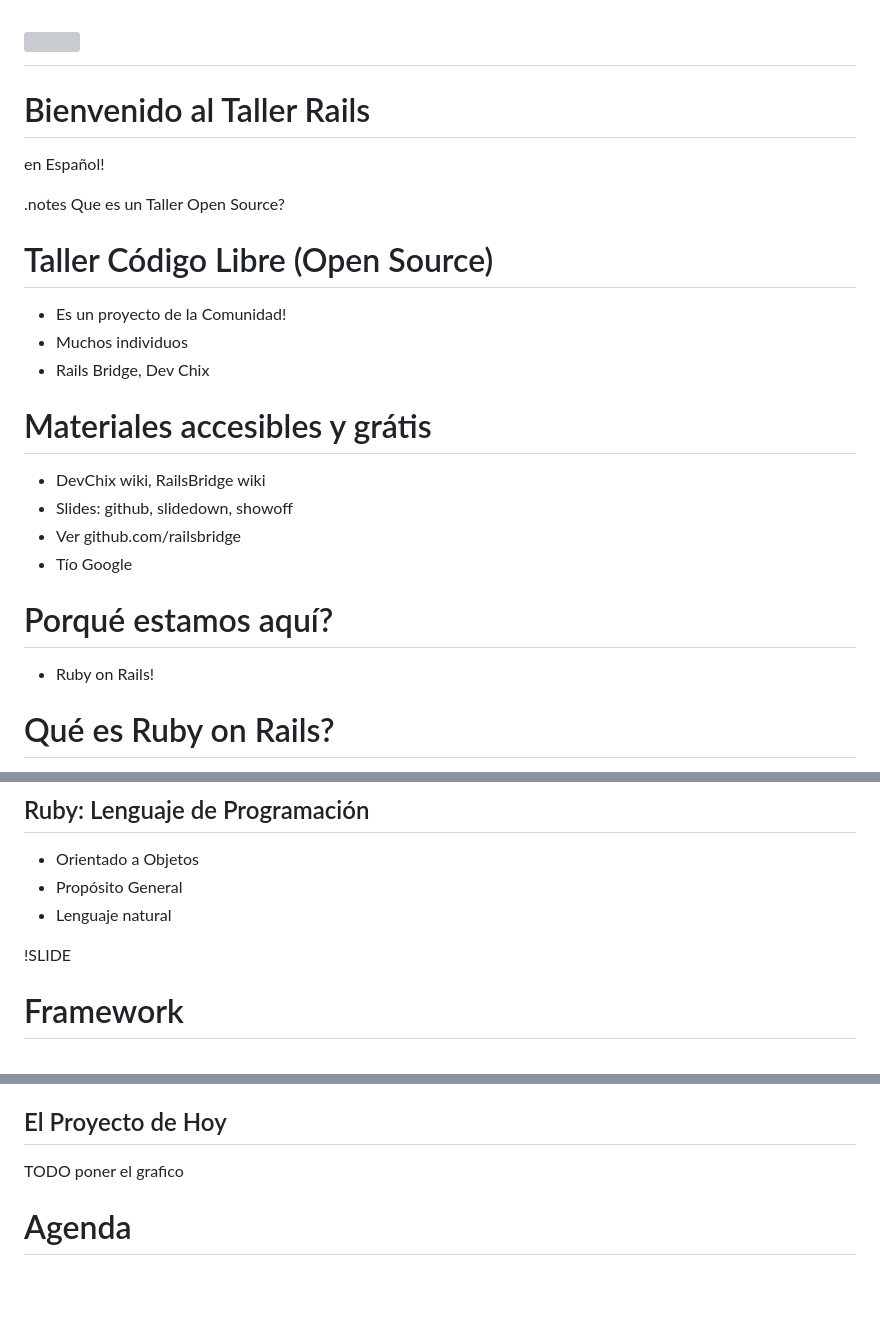
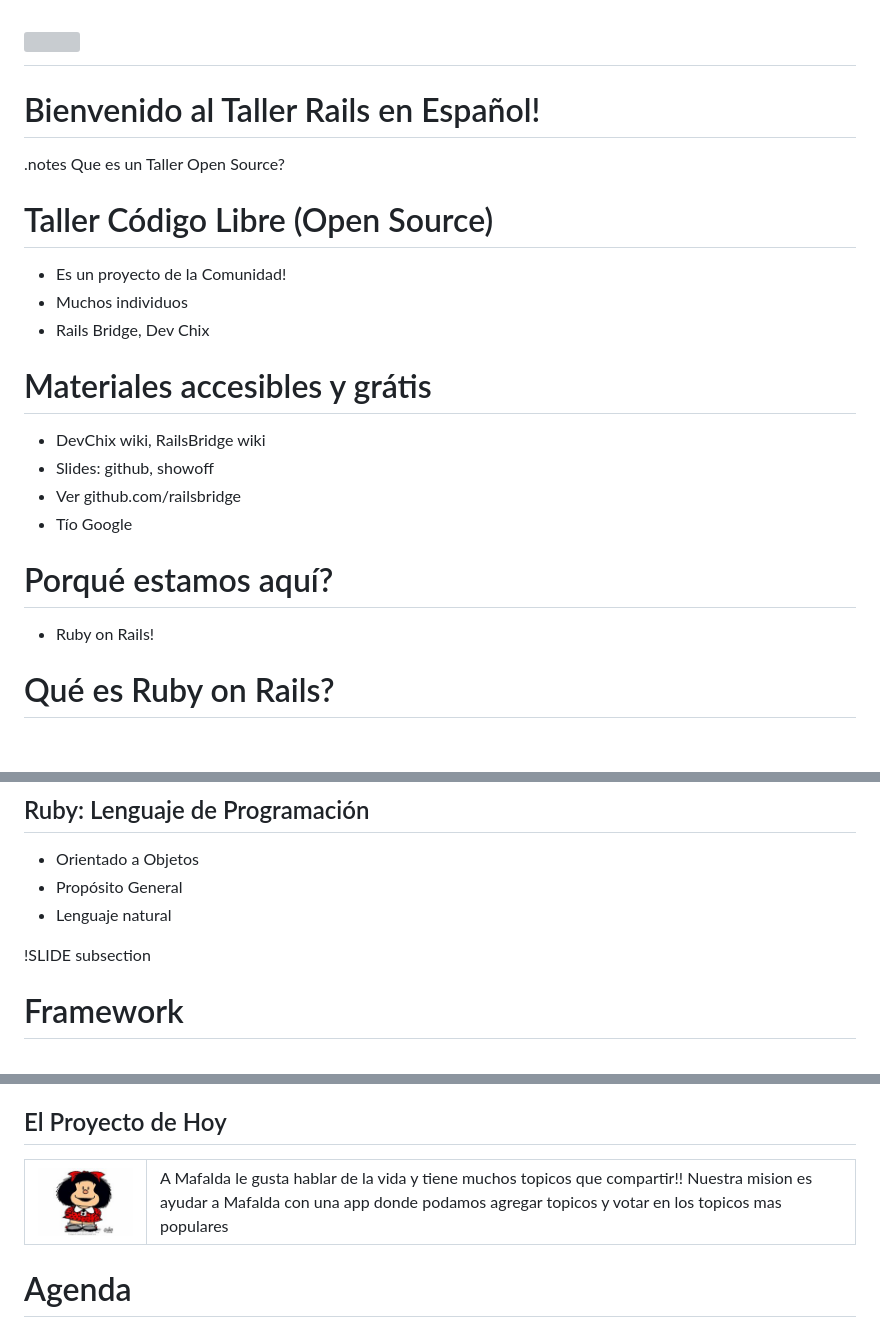
Before and after one commit to cde/es-workshop.showoff, a Markdown page: bienvenido/bienvenido.md, 3 parts joined by grey strips. GitHub-like rendering; pictures changed too: public/images/mafalda.jpg (added); blank space fills up the shorter version; grey boxes are pictures that could not be loaded.

Commit message:
Agregar a nuestra anfitriona Mafalda

```diff
--- a/bienvenido/bienvenido.md
+++ b/bienvenido/bienvenido.md
@@ -1,7 +1,6 @@
 <!SLIDE title-slide center>
 # <img src="../public/images/railsbridge_logo.png"> #
-# Bienvenido al Taller Rails
-en Español!
+# Bienvenido al Taller Rails en Español!
 
 <!SLIDE bullets incremental transition=fade>
 .notes Que es un Taller Open Source?
@@ -16,7 +15,7 @@ en Español!
 
 # Materiales accesibles y grátis #
 * DevChix wiki, RailsBridge wiki
-* Slides: github, slidedown, showoff
+* Slides: github, showoff
 * Ver github.com/railsbridge
 * Tío Google
 
@@ -25,6 +24,6 @@ en Español!
 # Porqué estamos aquí?
 * Ruby on Rails!
 
-<!SLIDE bullets incremental transition=fade>
+<!SLIDE subsection>
 # Qué es Ruby on Rails?
 
@@ -43,7 +41,7 @@ en Español!
 * Propósito General
 * Lenguaje natural
 
-!SLIDE
+!SLIDE subsection
 # Framework
 # <img src="../public/images/rails_logo.jpg">
 
@@ -109,8 +107,17 @@ en Español!
 
 <!SLIDE bullets transition=fade>
 ## El Proyecto de Hoy
-
-TODO poner el grafico
+<table>
+	<tr>
+		<td>
+			<img src="../public/images/mafalda.jpg"/>
+		</td>
+		<td style="text-aling">
+A Mafalda le gusta hablar de la vida y tiene muchos topicos que compartir!!
+Nuestra mision es ayudar a Mafalda con una app donde podamos agregar topicos y votar en los topicos mas populares
+</td>
+</tr>
+</table>
 
 <!SLIDE bullets transition=fade>
 # Agenda
```
Also changed, not shown: other parts of bienvenido/bienvenido.md (+2 -3 lines).
